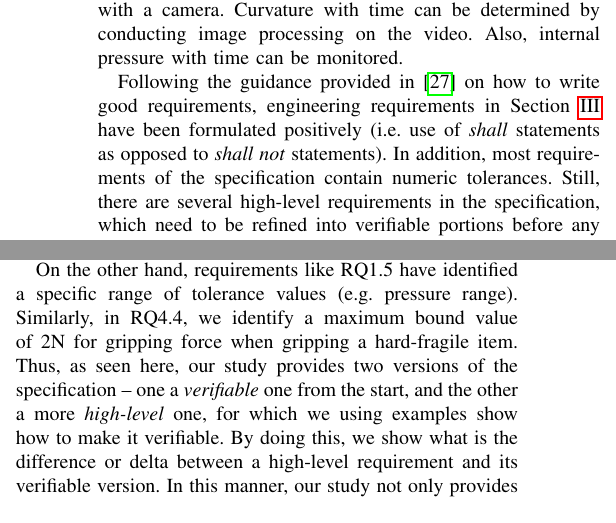
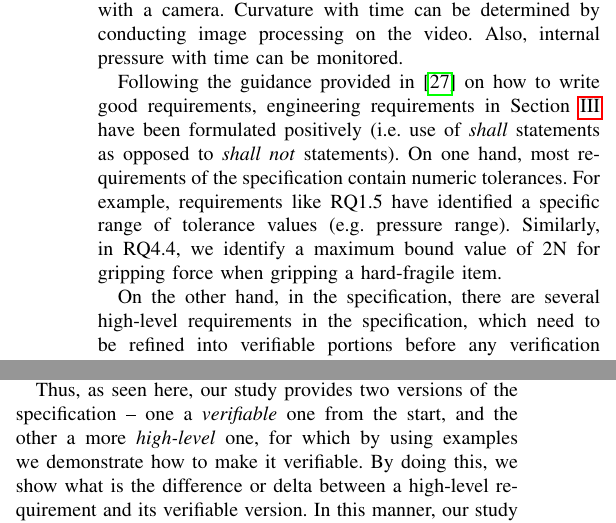
Before and after one commit to TSL-UOB/TAS-Spec-Soft, a LaTeX paper (source/Spec-SoftRobotics-Template.tex): two parts of the columns of page 5 of 6, joined at a grey line, cut so that both start at the same text. Compiled offline with pdfLaTeX.

Commit message:
Updated Verifiability part - wording

```diff
--- a/source/Spec-SoftRobotics-Template.tex
+++ b/source/Spec-SoftRobotics-Template.tex
@@ -574,8 +574,14 @@ Curvature with time can be determined by conducting image processing on the vide
 %In our study, we have considered this early during specification, by confirming how these properties can be verified later (see Table~\ref{Table:Verifiability}). For example, requirements 1.1, 1.2, 1.4, 2.1, 2.2 and 2.4 can be verified by observing the gripping system during operation. GIVE EXAMPLE...
 
 Following the guidance provided in \cite{NASA2007} on how to write good requirements, engineering requirements in Section~\ref{specification-gripper} have been formulated positively (i.e. use of \emph{shall} statements as opposed to \emph{shall not} statements).
-In addition, most requirements of the specification contain numeric tolerances.
-Still, there are several high-level requirements in the specification, which need to be refined into verifiable portions before any verification method can be applied. % this is the original one. 1.1 as it is it cannot be verified so we can use this as an example. how to make it verifiable? this is a refined version of this step. it is verifiable because we have now instantiated it.
+On one hand, most requirements of the specification contain numeric tolerances.
+For example, requirements like RQ1.5 have identified a specific range of tolerance values (e.g. pressure range). % that is the right way of doing.
+Similarly, in RQ4.4, we identify a maximum bound value of 2N for gripping force when gripping a hard-fragile item.
+
+On the other hand, in the specification, there are several high-level requirements in the specification, which need to be refined into verifiable portions before any verification method can be applied.
+%Following the guidance provided in \cite{NASA2007} on how to write good requirements, engineering requirements in Section~\ref{specification-gripper} have been formulated positively (i.e. use of \emph{shall} statements as opposed to \emph{shall not} statements).
+%In addition, most requirements of the specification contain numeric tolerances.
+%Still, there are several high-level requirements in the specification, which need to be refined into verifiable portions before any verification method can be applied. % this is the original one. 1.1 as it is it cannot be verified so we can use this as an example. how to make it verifiable? this is a refined version of this step. it is verifiable because we have now instantiated it.
 For instance, requirements RQ1.1--1.3 have been formulated in a high-level because the amount of curvature and straightening of a finger can often be dependent on the application.
 In order to be verifiable, we can refine RQ1.1 as: the fingers of the gripper \textit{shall} curve within 2\% of summed difference between a curve of 10 cm radius when inflated.
 Similarly, we can refine requirement RQ4.2 as: the position of the gripping system \emph{shall} not be equal to the position of the item being grasped.
@@ -589,10 +595,12 @@ Meanwhile, with respect to RQ4.1, we don't need to impose an initial velocity on
 %Requirement RQ4.1 can be verified using a vision camera to inspect whether the item is moving or not.
 %RQ4.2 can be verified using a force torque sensor, and 4.3 can be verified using both force torque sensor and vision camera.
 %summed difference score is the sum of the differences between the stress and rest scores
+%
+%On the other hand, most requirements of the specification contain numeric tolerances.
+%For example, requirements like RQ1.5 have identified a specific range of tolerance values (e.g. pressure range). % that is the right way of doing.
+%Similarly, in RQ4.4, we identify a maximum bound value of 2N for gripping force when gripping a hard-fragile item.
 
-On the other hand, requirements like RQ1.5 have identified a specific range of tolerance values (e.g. pressure range). % that is the right way of doing.
-Similarly, in RQ4.4, we identify a maximum bound value of 2N for gripping force when gripping a hard-fragile item.
-Thus, as seen here, our study provides two versions of the specification -- one a \emph{verifiable} one from the start, and the other a more \emph{high-level} one, for which we using examples show how to make it verifiable.
+Thus, as seen here, our study provides two versions of the specification -- one a \emph{verifiable} one from the start, and the other a more \emph{high-level} one, for which by using examples we demonstrate how to make it verifiable.
 By doing this, we show what is the difference or delta between a high-level requirement and its verifiable version.
 In this manner, our study not only provides a wide-ranging specification for a pick-and-place application, but it also goes a step further by providing design guidelines on formulating verifiable requirements for the soft robotics community. % requirements verifiable.
 
```
